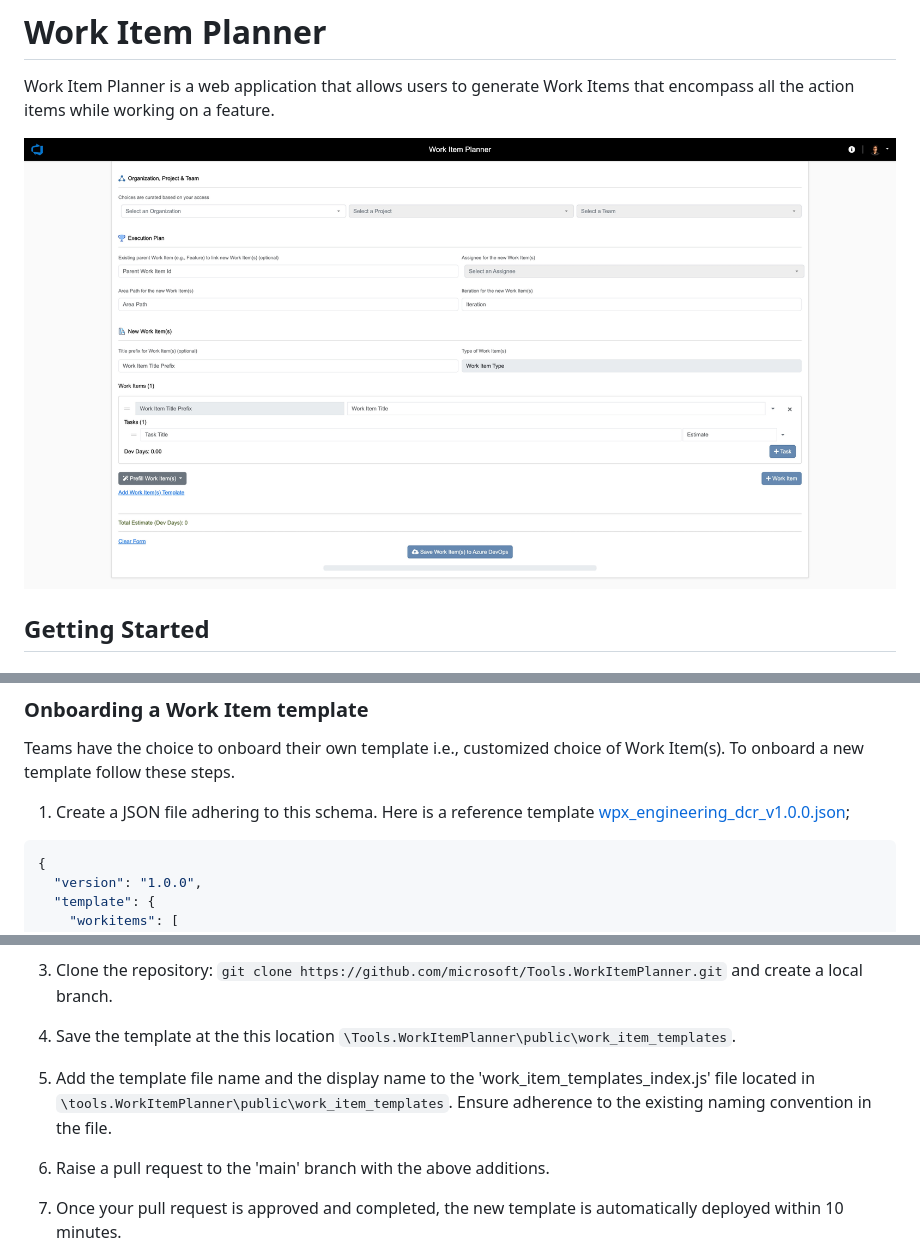
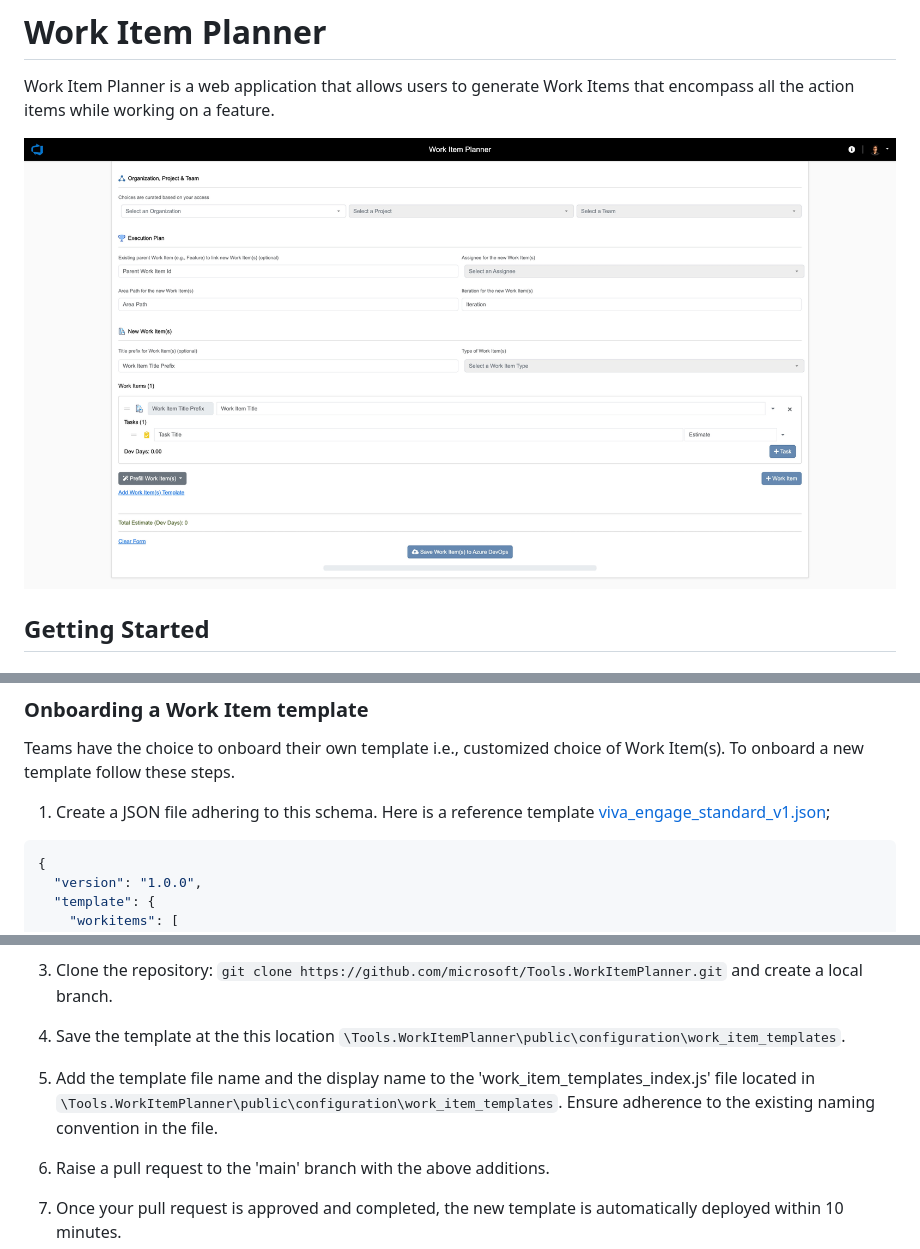
Before and after one commit to microsoft/Tools.WorkItemPlanner, a Markdown page: README.md, 3 parts joined by grey strips. Rendered like a GitHub page; pictures changed too: preview.jpeg.

Commit message:
Updated README & Preview

````diff
--- a/README.md
+++ b/README.md
@@ -96,7 +96,7 @@ Dropdowns are populated based on the user's access to Organizations, Projects, T
 
 Teams have the choice to onboard their own template i.e., customized choice of Work Item(s). To onboard a new template follow these steps.
 
-1. Create a JSON file adhering to this schema. Here is a reference template [wpx_engineering_dcr_v1.0.0.json](https://github.com/microsoft/Tools.WorkItemPlanner.git?path=/public/work_item_templates/w%2Bd_engineering_dcr_v1.0.0.json);
+1. Create a JSON file adhering to this schema. Here is a reference template [viva_engage_standard_v1.json](https://github.com/microsoft/Tools.WorkItemPlanner/blob/main/public/configuration/work_item_templates/viva_engage_standard_v1.json);
 
 ```javascript
 {
@@ -133,9 +133,9 @@ Example: wpx_engineering_dcr_v1.json, wpx_product_moments_v1.json, viva_engage_s
 
 3. Clone the repository: `git clone https://github.com/microsoft/Tools.WorkItemPlanner.git` and create a local branch.
 
-4. Save the template at the this location `\Tools.WorkItemPlanner\public\work_item_templates`.
+4. Save the template at the this location `\Tools.WorkItemPlanner\public\configuration\work_item_templates`.
 
-5. Add the template file name and the display name to the 'work_item_templates_index.js' file located in `\tools.WorkItemPlanner\public\work_item_templates`. Ensure adherence to the existing naming convention in the file.
+5. Add the template file name and the display name to the 'work_item_templates_index.js' file located in `\Tools.WorkItemPlanner\public\configuration\work_item_templates`. Ensure adherence to the existing naming convention in the file.
 
 6. Raise a pull request to the 'main' branch with the above additions.
 
````
